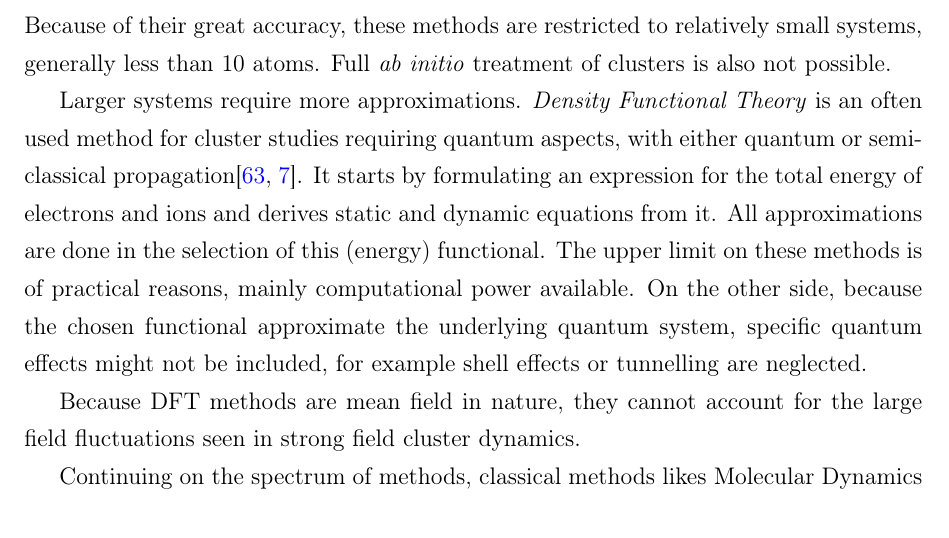
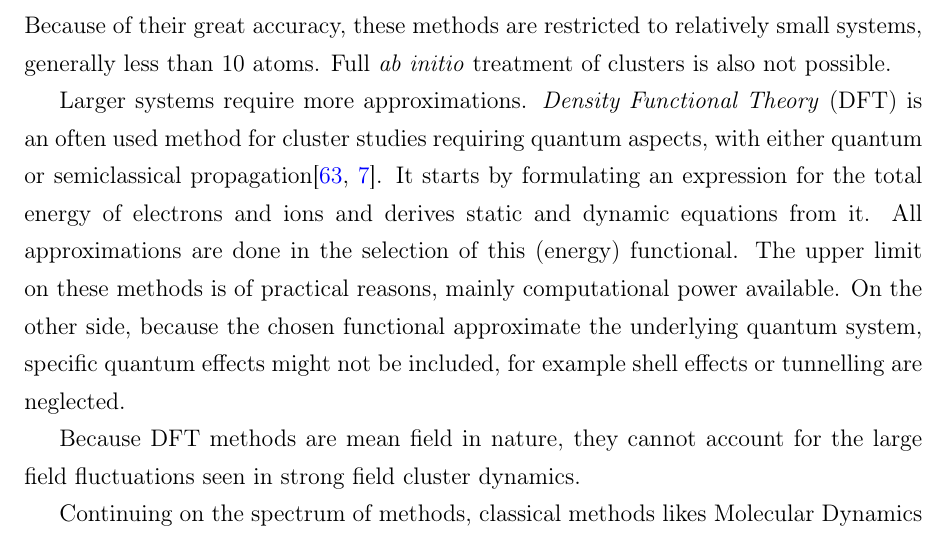
Before and after one commit to nbigaouette/thesis, a LaTeX thesis (thesis.tex, which reads chapter_2p0_intro.tex): part of page 39 of 122, cut so that both start at the same text. Compiled offline with pdfLaTeX.

Commit message:
Page 27: Density Functional Theory = DFT

```diff
--- a/chapter_2p0_intro.tex
+++ b/chapter_2p0_intro.tex
@@ -26,7 +26,7 @@ relatively small systems, generally less than 10 atoms. Full \textit{ab initio}
 treatment of clusters is also not possible.
 
 Larger systems require
-more approximations. \textit{Density Functional Theory}
+more approximations. \textit{Density Functional Theory} (DFT)
 is an often used method for cluster studies requiring quantum aspects, with
 either quantum or semiclassical propagation\cite{Schafer2009,Fennel2010}.
 It starts by formulating an
```
